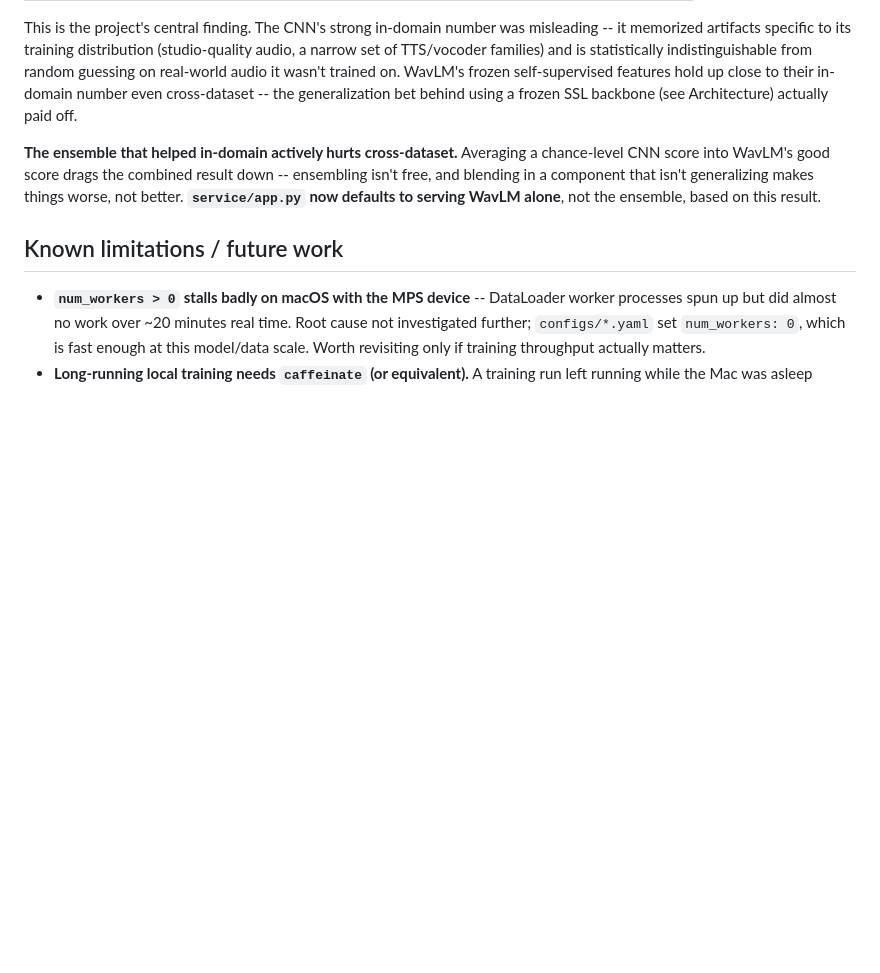
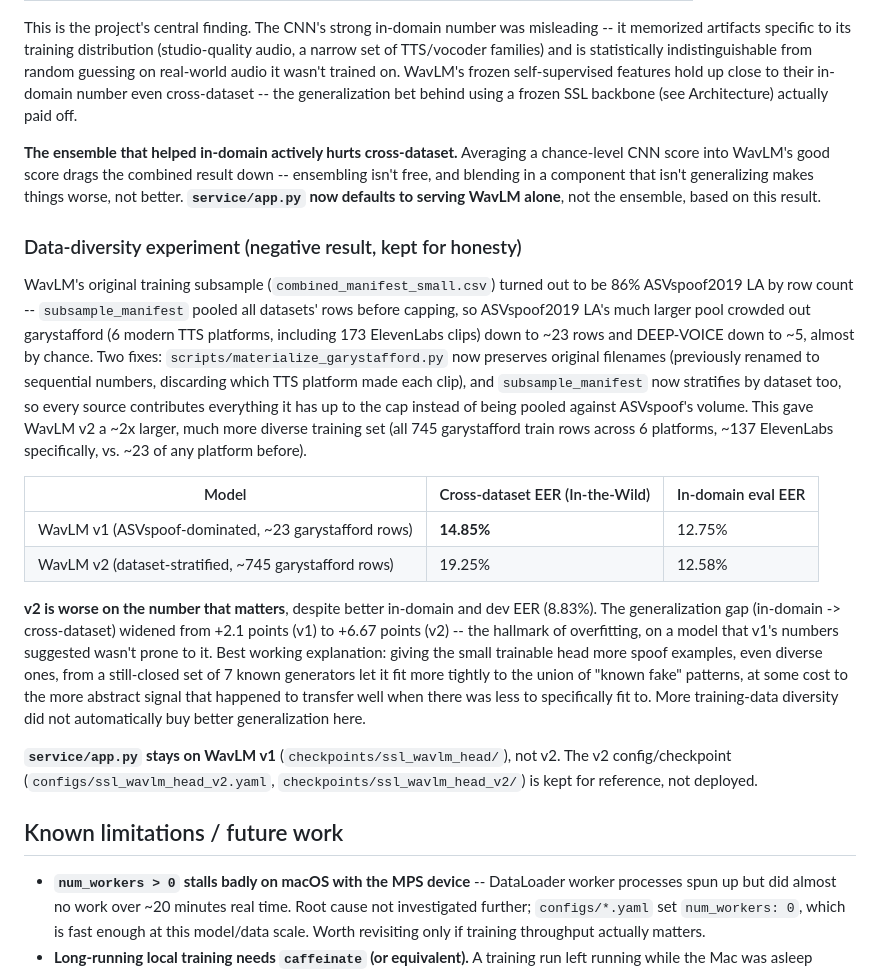
Before and after one commit to SuhanaGrewal/muffle, a Markdown page: README.md, the part around the change. Rendered like a GitHub page; blank space fills up the shorter version.

Commit message:
document data-diversity experiment: v2 (stratified, more diverse) regresses cross-dataset EER despite better in-domain numbers

```diff
--- a/README.md
+++ b/README.md
@@ -216,6 +216,38 @@ ensembling isn't free, and blending in a component that isn't generalizing makes
 worse, not better. **`service/app.py` now defaults to serving WavLM alone**, not the
 ensemble, based on this result.
 
+### Data-diversity experiment (negative result, kept for honesty)
+
+WavLM's original training subsample (`combined_manifest_small.csv`) turned out to be
+86% ASVspoof2019 LA by row count -- `subsample_manifest` pooled all datasets' rows before
+capping, so ASVspoof2019 LA's much larger pool crowded out garystafford (6 modern TTS
+platforms, including 173 ElevenLabs clips) down to ~23 rows and DEEP-VOICE down to ~5,
+almost by chance. Two fixes: `scripts/materialize_garystafford.py` now preserves original
+filenames (previously renamed to sequential numbers, discarding which TTS platform made
+each clip), and `subsample_manifest` now stratifies by dataset too, so every source
+contributes everything it has up to the cap instead of being pooled against ASVspoof's
+volume. This gave WavLM v2 a ~2x larger, much more diverse training set (all 745
+garystafford train rows across 6 platforms, ~137 ElevenLabs specifically, vs. ~23 of any
+platform before).
+
+| Model | Cross-dataset EER (In-the-Wild) | In-domain eval EER |
+|---|---|---|
+| WavLM v1 (ASVspoof-dominated, ~23 garystafford rows) | **14.85%** | 12.75% |
+| WavLM v2 (dataset-stratified, ~745 garystafford rows) | 19.25% | 12.58% |
+
+**v2 is worse on the number that matters**, despite better in-domain and dev EER (8.83%).
+The generalization gap (in-domain -> cross-dataset) widened from +2.1 points (v1) to
++6.67 points (v2) -- the hallmark of overfitting, on a model that v1's numbers suggested
+wasn't prone to it. Best working explanation: giving the small trainable head more spoof
+examples, even diverse ones, from a still-closed set of 7 known generators let it fit
+more tightly to the union of "known fake" patterns, at some cost to the more abstract
+signal that happened to transfer well when there was less to specifically fit to. More
+training-data diversity did not automatically buy better generalization here.
+
+**`service/app.py` stays on WavLM v1** (`checkpoints/ssl_wavlm_head/`), not v2. The v2
+config/checkpoint (`configs/ssl_wavlm_head_v2.yaml`, `checkpoints/ssl_wavlm_head_v2/`)
+is kept for reference, not deployed.
+
 ## Known limitations / future work
 
 - **`num_workers > 0` stalls badly on macOS with the MPS device** -- DataLoader worker
```
